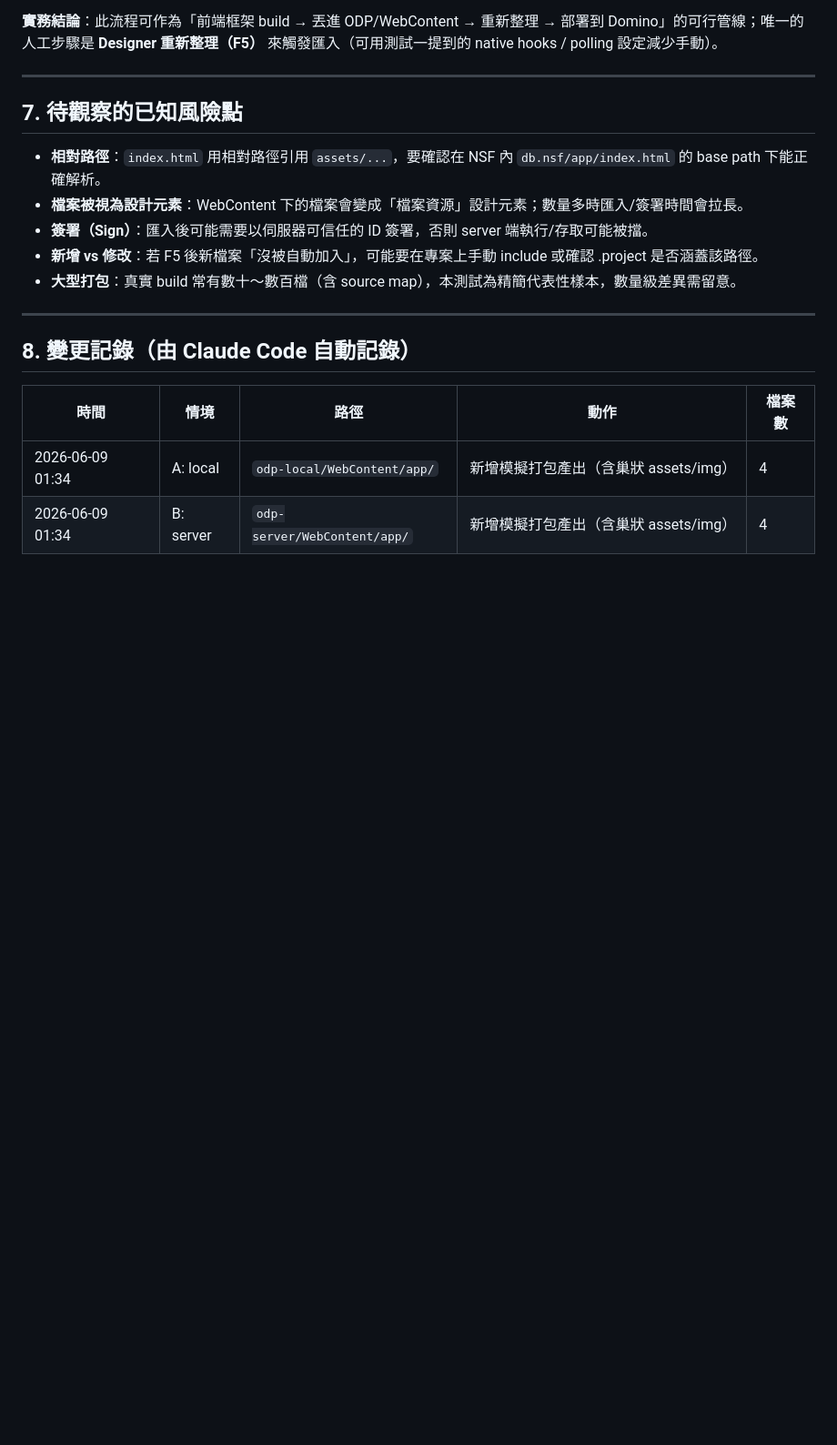
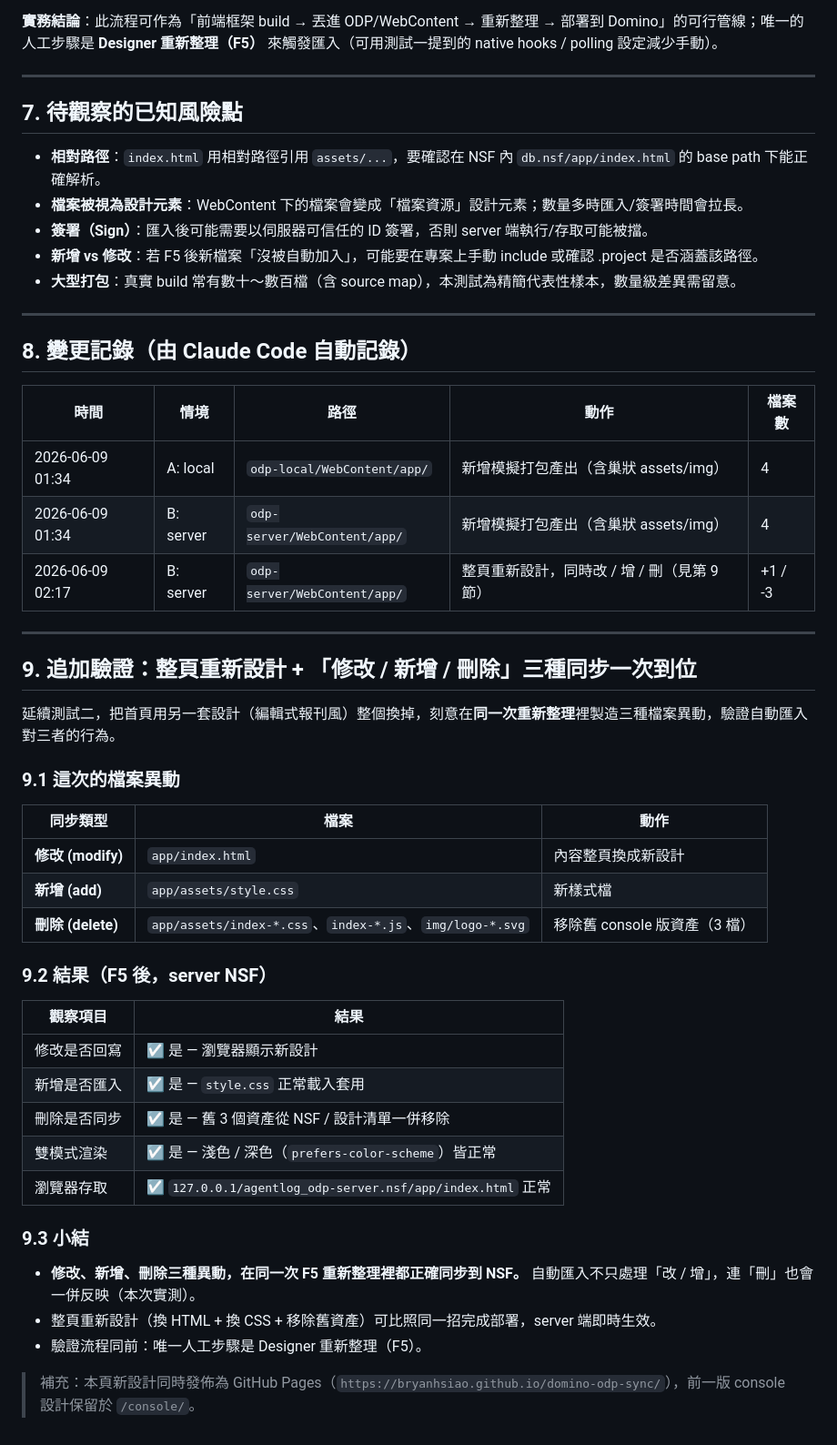
Before and after one commit to bryanHsiao/domino-odp-sync, a Markdown page: docs/test-record-2-webcontent.md, the part around the change. Shown at 91% size. Rendered like a GitHub page; blank space fills up the shorter version.

Commit message:
測試記錄：補充第 9 節（重新設計 + 改/增/刪三種同步驗證）

```diff
--- a/docs/test-record-2-webcontent.md
+++ b/docs/test-record-2-webcontent.md
@@ -124,3 +124,36 @@ local 與 server 兩包內容相同，只有環境標記不同（`[LOCAL]` / `[S
 |------|------|------|------|--------|
 | 2026-06-09 01:34 | A: local | `odp-local/WebContent/app/` | 新增模擬打包產出（含巢狀 assets/img） | 4 |
 | 2026-06-09 01:34 | B: server | `odp-server/WebContent/app/` | 新增模擬打包產出（含巢狀 assets/img） | 4 |
+| 2026-06-09 02:17 | B: server | `odp-server/WebContent/app/` | 整頁重新設計，同時改 / 增 / 刪（見第 9 節） | +1 / -3 |
+
+---
+
+## 9. 追加驗證：整頁重新設計 + 「修改 / 新增 / 刪除」三種同步一次到位
+
+延續測試二，把首頁用另一套設計（編輯式報刊風）整個換掉，刻意在**同一次重新整理**裡製造三種檔案異動，驗證自動匯入對三者的行為。
+
+### 9.1 這次的檔案異動
+
+| 同步類型 | 檔案 | 動作 |
+|---|---|---|
+| **修改 (modify)** | `app/index.html` | 內容整頁換成新設計 |
+| **新增 (add)** | `app/assets/style.css` | 新樣式檔 |
+| **刪除 (delete)** | `app/assets/index-*.css`、`index-*.js`、`img/logo-*.svg` | 移除舊 console 版資產（3 檔） |
+
+### 9.2 結果（F5 後，server NSF）
+
+| 觀察項目 | 結果 |
+|----------|------|
+| 修改是否回寫 | ☑ 是 — 瀏覽器顯示新設計 |
+| 新增是否匯入 | ☑ 是 — `style.css` 正常載入套用 |
+| 刪除是否同步 | ☑ 是 — 舊 3 個資產從 NSF / 設計清單一併移除 |
+| 雙模式渲染 | ☑ 是 — 淺色 / 深色（`prefers-color-scheme`）皆正常 |
+| 瀏覽器存取 | ☑ `127.0.0.1/agentlog_odp-server.nsf/app/index.html` 正常 |
+
+### 9.3 小結
+
+- **修改、新增、刪除三種異動，在同一次 F5 重新整理裡都正確同步到 NSF。** 自動匯入不只處理「改 / 增」，連「刪」也會一併反映（本次實測）。
+- 整頁重新設計（換 HTML + 換 CSS + 移除舊資產）可比照同一招完成部署，server 端即時生效。
+- 驗證流程同前：唯一人工步驟是 Designer 重新整理（F5）。
+
+> 補充：本頁新設計同時發佈為 GitHub Pages（`https://bryanhsiao.github.io/domino-odp-sync/`），前一版 console 設計保留於 `/console/`。
```
